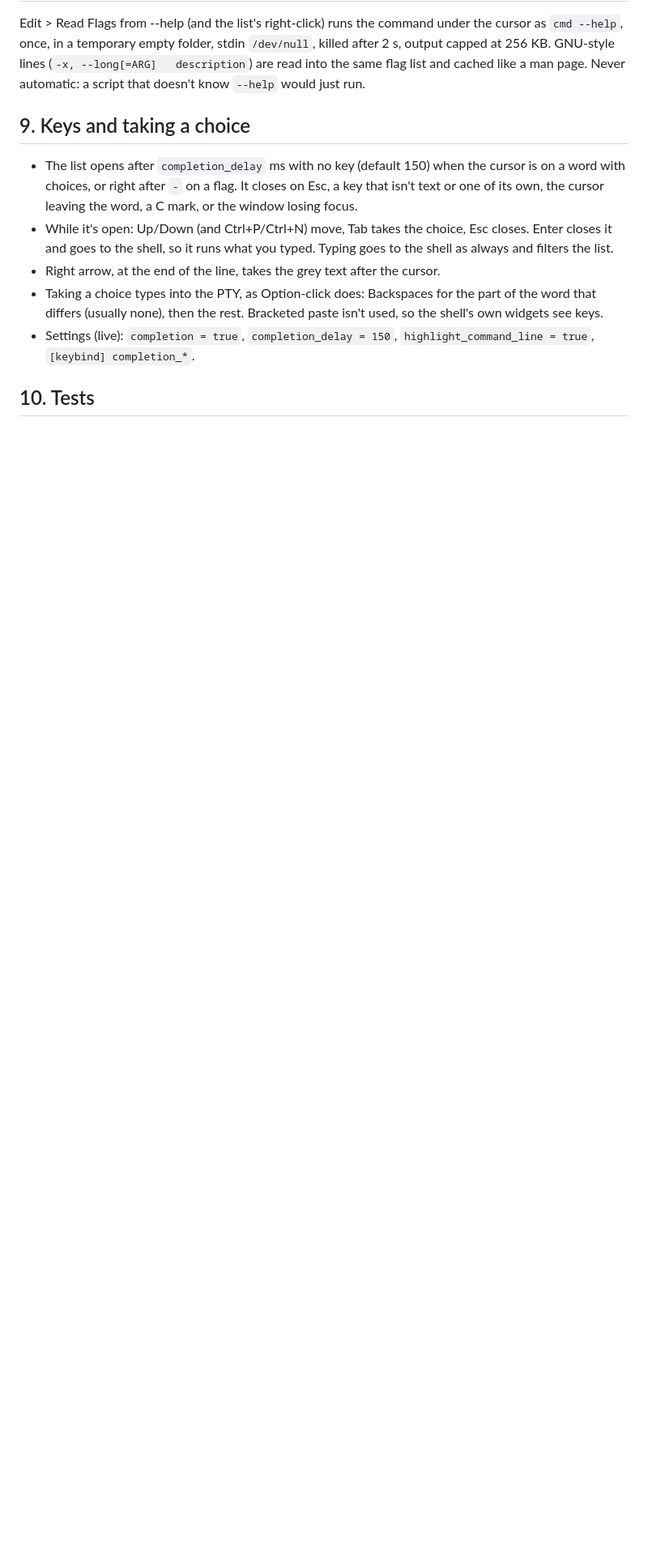
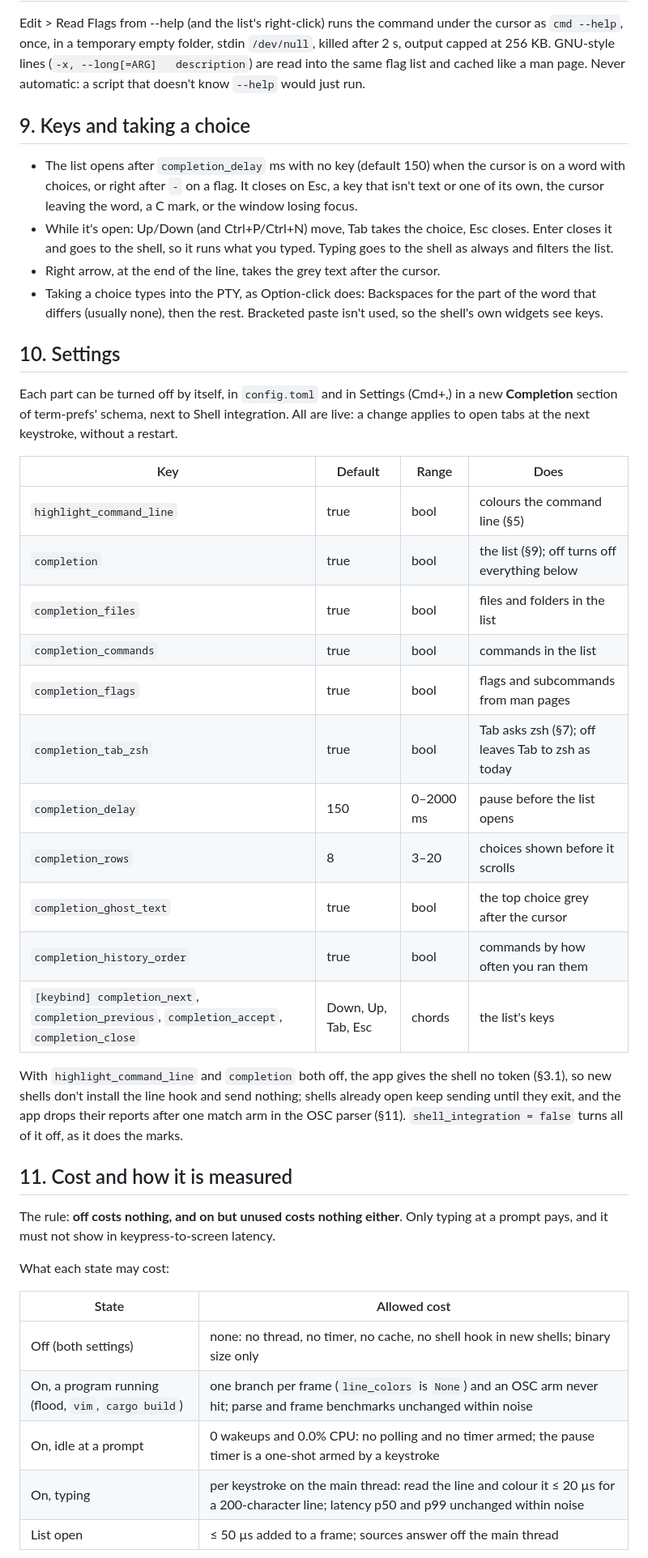
Before and after one commit to 0xdeafcafe/terminal-decline, a Markdown page: docs/design/completion.md, the part around one of its changes. Shown at 81% size. GitHub-like rendering; blank space fills up the shorter version.

```diff
--- a/docs/design/completion.md
+++ b/docs/design/completion.md
@@ -265,7 +265,47 @@ that doesn't know `--help` would just run.
 - Taking a choice types into the PTY, as Option-click does: Backspaces
   for the part of the word that differs (usually none), then the rest.
   Bracketed paste isn't used, so the shell's own widgets see keys.
-- Settings (live): `completion = true`, `completion_delay = 150`,
-  `highlight_command_line = true`, `[keybind] completion_*`.
 
-## 10. Tests
+## 10. Settings
+
+Each part can be turned off by itself, in `config.toml` and in Settings
+(Cmd+,) in a new **Completion** section of term-prefs' schema, next to
+Shell integration. All are live: a change applies to open tabs at the
+next keystroke, without a restart.
+
+| Key | Default | Range | Does |
+|---|---|---|---|
+| `highlight_command_line` | true | bool | colours the command line (§5) |
+| `completion` | true | bool | the list (§9); off turns off everything below |
+| `completion_files` | true | bool | files and folders in the list |
+| `completion_commands` | true | bool | commands in the list |
+| `completion_flags` | true | bool | flags and subcommands from man pages |
+| `completion_tab_zsh` | true | bool | Tab asks zsh (§7); off leaves Tab to zsh as today |
+| `completion_delay` | 150 | 0–2000 ms | pause before the list opens |
+| `completion_rows` | 8 | 3–20 | choices shown before it scrolls |
+| `completion_ghost_text` | true | bool | the top choice grey after the cursor |
+| `completion_history_order` | true | bool | commands by how often you ran them |
+| `[keybind] completion_next`, `completion_previous`, `completion_accept`, `completion_close` | Down, Up, Tab, Esc | chords | the list's keys |
+
+With `highlight_command_line` and `completion` both off, the app gives
+the shell no token (§3.1), so new shells don't install the line hook and
+send nothing; shells already open keep sending until they exit, and the
+app drops their reports after one match arm in the OSC parser (§11).
+`shell_integration = false` turns all of it off, as it does the marks.
+
+## 11. Cost and how it is measured
+
+The rule: **off costs nothing, and on but unused costs nothing either**.
+Only typing at a prompt pays, and it must not show in keypress-to-screen
+latency.
+
+What each state may cost:
+
+| State | Allowed cost |
+|---|---|
+| Off (both settings) | none: no thread, no timer, no cache, no shell hook in new shells; binary size only |
+| On, a program running (flood, `vim`, `cargo build`) | one branch per frame (`line_colors` is `None`) and an OSC arm never hit; parse and frame benchmarks unchanged within noise |
+| On, idle at a prompt | 0 wakeups and 0.0% CPU: no polling and no timer armed; the pause timer is a one-shot armed by a keystroke |
+| On, typing | per keystroke on the main thread: read the line and colour it ≤ 20 µs for a 200-character line; latency p50 and p99 unchanged within noise |
+| List open | ≤ 50 µs added to a frame; sources answer off the main thread |
+
```
Also changed, not shown: other parts of docs/design/completion.md (+64 -13 lines).
